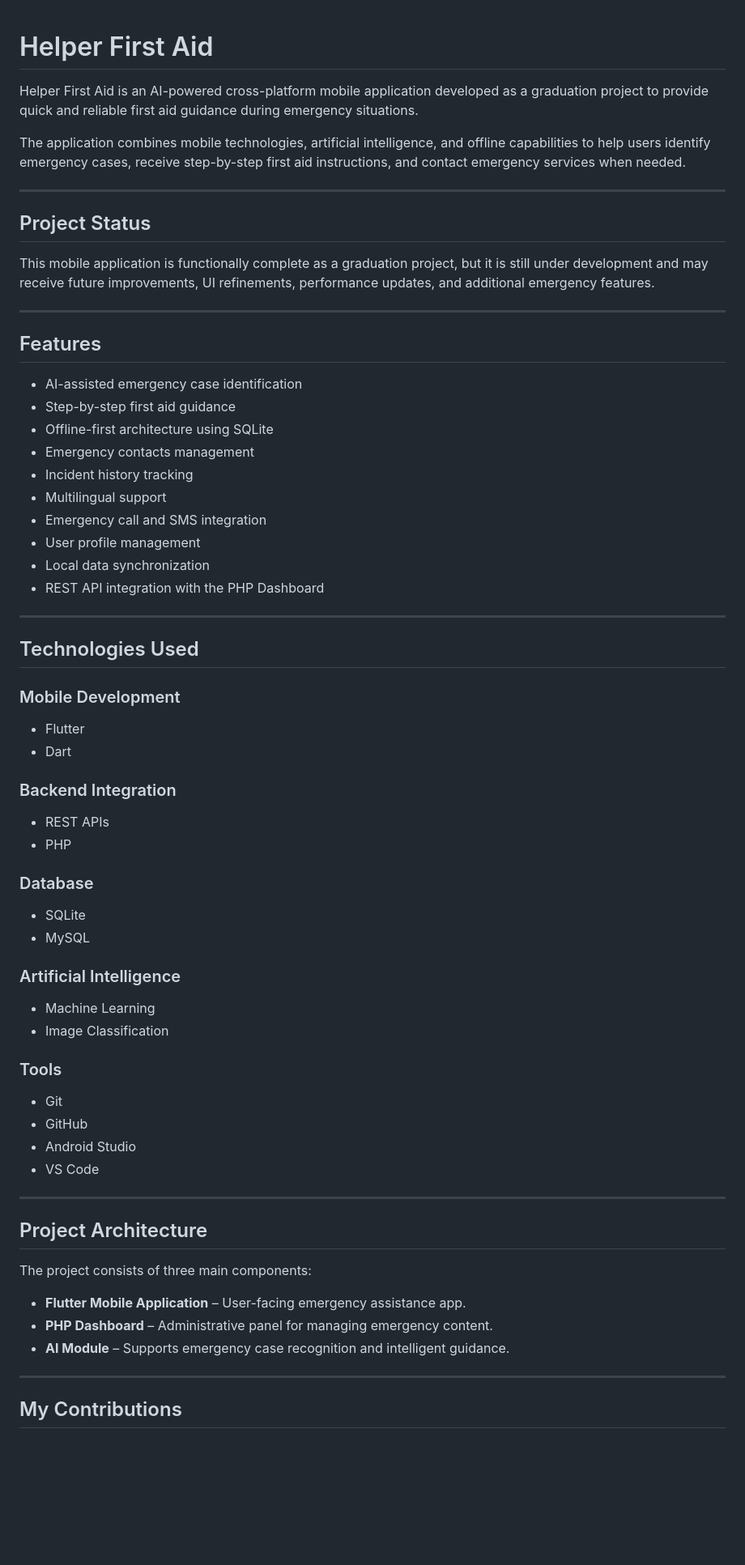
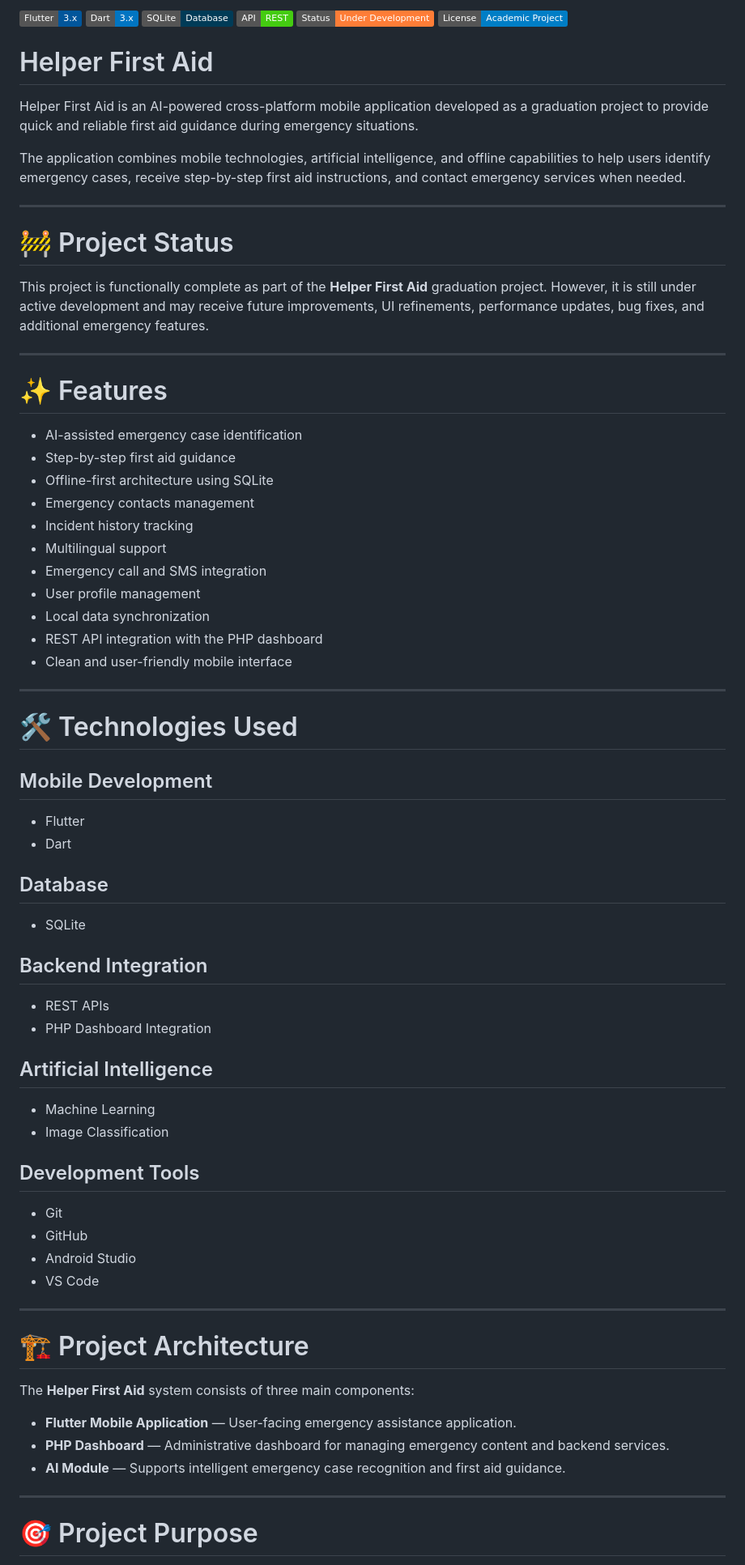
Before and after one commit to UIT4/Helper-First-Aid, a Markdown page: README.md, the part around one of its changes. Shown at 81% size. Rendered like a GitHub page; badges without logos; blank space fills up the shorter version.

Commit message:
Revise README for project status and features
Updated project details, features, and installation instructions in README.md.

```diff
--- a/README.md
+++ b/README.md
@@ -1,3 +1,10 @@
+![Flutter](https://img.shields.io/badge/Flutter-3.x-02569B?logo=flutter)
+![Dart](https://img.shields.io/badge/Dart-3.x-0175C2?logo=dart)
+![SQLite](https://img.shields.io/badge/SQLite-Database-003B57?logo=sqlite)
+![REST API](https://img.shields.io/badge/API-REST-success)
+![Status](https://img.shields.io/badge/Status-Under_Development-orange)
+![License](https://img.shields.io/badge/License-Academic_Project-blue)
+
 # Helper First Aid
 
 Helper First Aid is an AI-powered cross-platform mobile application developed as a graduation project to provide quick and reliable first aid guidance during emergency situations.
@@ -6,13 +13,13 @@ The application combines mobile technologies, artificial intelligence, and offli
 
 ---
 
-## Project Status
+# 🚧 Project Status
 
-This mobile application is functionally complete as a graduation project, but it is still under development and may receive future improvements, UI refinements, performance updates, and additional emergency features.
+This project is functionally complete as part of the **Helper First Aid** graduation project. However, it is still under active development and may receive future improvements, UI refinements, performance updates, bug fixes, and additional emergency features.
 
 ---
 
-## Features
+# ✨ Features
 
 * AI-assisted emergency case identification
 * Step-by-step first aid guidance
@@ -23,33 +30,33 @@ This mobile application is functionally complete as a graduation project, but it
 * Emergency call and SMS integration
 * User profile management
 * Local data synchronization
-* REST API integration with the PHP Dashboard
+* REST API integration with the PHP dashboard
+* Clean and user-friendly mobile interface
 
 ---
 
-## Technologies Used
+# 🛠 Technologies Used
 
-### Mobile Development
+## Mobile Development
 
 * Flutter
 * Dart
 
-### Backend Integration
+## Database
+
+* SQLite
+
+## Backend Integration
 
 * REST APIs
-* PHP
+* PHP Dashboard Integration
 
-### Database
-
-* SQLite
-* MySQL
-
-### Artificial Intelligence
+## Artificial Intelligence
 
 * Machine Learning
 * Image Classification
 
-### Tools
+## Development Tools
 
 * Git
 * GitHub
@@ -58,15 +65,15 @@ This mobile application is functionally complete as a graduation project, but it
 
 ---
 
-## Project Architecture
+# 🏗 Project Architecture
 
-The project consists of three main components:
+The **Helper First Aid** system consists of three main components:
 
-* **Flutter Mobile Application** – User-facing emergency assistance app.
-* **PHP Dashboard** – Administrative panel for managing emergency content.
-* **AI Module** – Supports emergency case recognition and intelligent guidance.
+* **Flutter Mobile Application** — User-facing emergency assistance application.
+* **PHP Dashboard** — Administrative dashboard for managing emergency content and backend services.
+* **AI Module** — Supports intelligent emergency case recognition and first aid guidance.
 
 ---
 
-## My Contributions
+# 🎯 Project Purpose
 
```
Also changed, not shown: other parts of README.md (+28 -29 lines).
